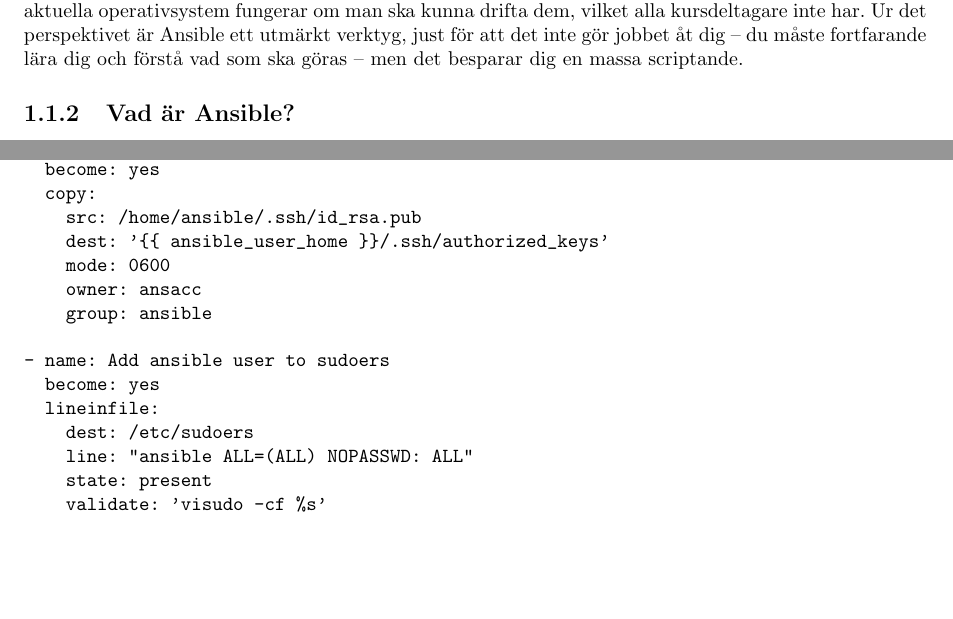
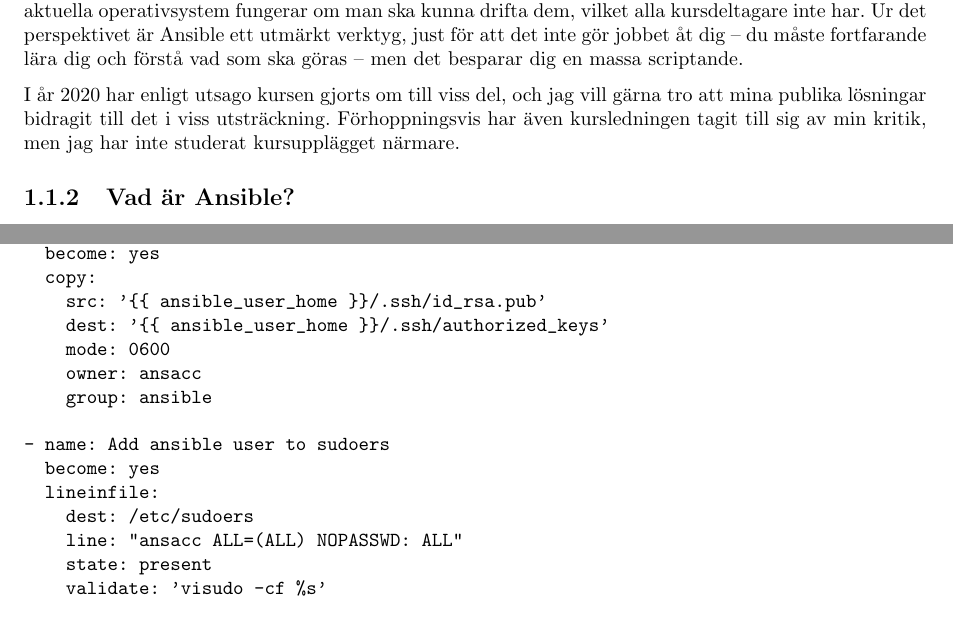
Before and after one commit to oscpe262/ansible.guide, a LaTeX document (ansibleguide.tex, which reads tex/inledning.tex, tex/modules.tex): two parts of pages 5 and 21 of 22, joined at a grey line, cut so that both start at the same text. Compiled offline with pdfLaTeX.

Commit message:
mainly fixed typos

```diff
--- a/tex/inledning.tex
+++ b/tex/inledning.tex
@@ -43,6 +43,8 @@
 Ur det perspektivet är Ansible ett utmärkt verktyg, just för att det inte gör jobbet åt dig -- du måste fortfarande
 lära dig och förstå vad som ska göras -- men det besparar dig en massa scriptande.
 
+I år 2020 har enligt utsago kursen gjorts om till viss del, och jag vill gärna tro att mina publika lösningar bidragit till det i viss utsträckning. Förhoppningsvis har även kursledningen tagit till sig av min kritik, men jag har inte studerat kursupplägget närmare.
+
 \subsection{Vad är Ansible?}
 Ansible är en öppen mjukvara för automatisering av bland annat mjukvaruprovisionering och konfigurationsstyrning. Ansible ansluter via SSH (eller PowerShell, eller andra API:er, men jag lägger här fokus vid styrning från och till linuxmaskiner) till en eller flera noder -- seriellt eller parallellt.
 
--- a/tex/modules.tex
+++ b/tex/modules.tex
@@ -228,7 +228,7 @@
 - name: Copy Public SSH Key to authorized_keys
   become: yes
   copy:
-    src: /home/ansible/.ssh/id_rsa.pub
+    src: '{{ ansible_user_home }}/.ssh/id_rsa.pub'
     dest: '{{ ansible_user_home }}/.ssh/authorized_keys'
     mode: 0600
     owner: ansacc
@@ -238,7 +238,7 @@
   become: yes
   lineinfile:
     dest: /etc/sudoers
-    line: "ansible ALL=(ALL) NOPASSWD: ALL"
+    line: "ansacc ALL=(ALL) NOPASSWD: ALL"
     state: present
     validate: 'visudo -cf %s'
 \end{verbatim}
```
Also changed, not shown: tex/outro.tex (+3 -3 lines), ansibleguide.pdf.
